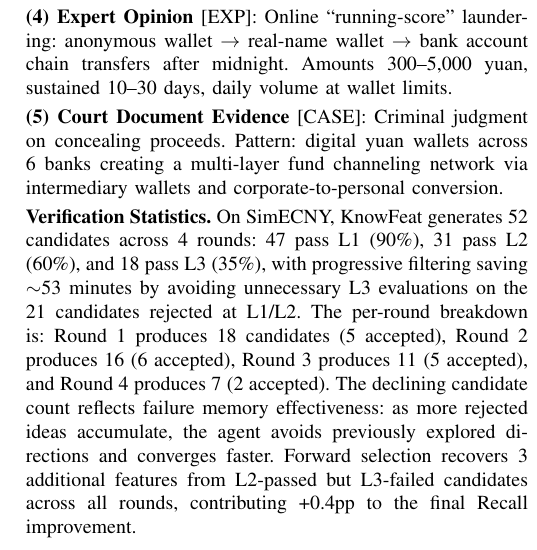
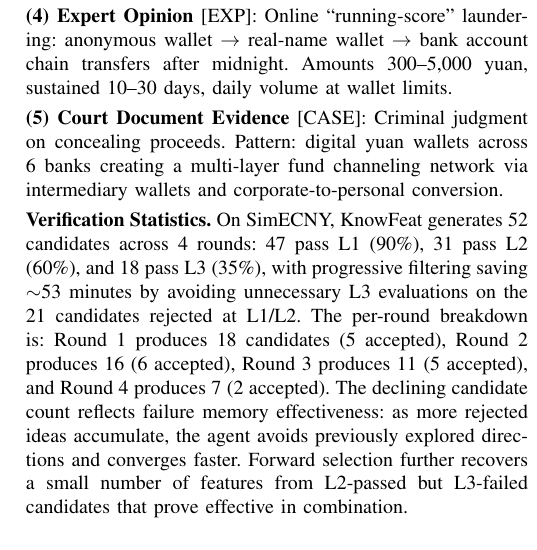
Before and after one commit to youchengsong/large-llm-create-feature, a LaTeX paper (paper/main.tex, which reads paper/appendix.tex): part of one column of page 10 of 10, cut so that both start at the same text. Compiled offline with pdfLaTeX; a missing font is replaced by an installed copy or a similar font; a LaTeX package or settings file that is missing is left out.

Commit message:
remove fabricated forward selection data, use qualitative description
Co-Authored-By: Claude Opus 4.6 <noreply@anthropic.com>

```diff
--- a/paper/appendix.tex
+++ b/paper/appendix.tex
@@ -30,7 +30,7 @@ Criminal judgment on concealing proceeds. Pattern: digital yuan wallets across 6
 
 \smallskip
 \noindent\textbf{Verification Statistics.}
-On SimECNY, KnowFeat generates 52 candidates across 4 rounds: 47 pass L1 (90\%), 31 pass L2 (60\%), and 18 pass L3 (35\%), with progressive filtering saving $\sim$53 minutes by avoiding unnecessary L3 evaluations on the 21 candidates rejected at L1/L2. The per-round breakdown is: Round~1 produces 18 candidates (5 accepted), Round~2 produces 16 (6 accepted), Round~3 produces 11 (5 accepted), and Round~4 produces 7 (2 accepted). The declining candidate count reflects failure memory effectiveness: as more rejected ideas accumulate, the agent avoids previously explored directions and converges faster. Forward selection recovers 3 additional features from L2-passed but L3-failed candidates across all rounds, contributing +0.4pp to the final Recall improvement.
+On SimECNY, KnowFeat generates 52 candidates across 4 rounds: 47 pass L1 (90\%), 31 pass L2 (60\%), and 18 pass L3 (35\%), with progressive filtering saving $\sim$53 minutes by avoiding unnecessary L3 evaluations on the 21 candidates rejected at L1/L2. The per-round breakdown is: Round~1 produces 18 candidates (5 accepted), Round~2 produces 16 (6 accepted), Round~3 produces 11 (5 accepted), and Round~4 produces 7 (2 accepted). The declining candidate count reflects failure memory effectiveness: as more rejected ideas accumulate, the agent avoids previously explored directions and converges faster. Forward selection further recovers a small number of features from L2-passed but L3-failed candidates that prove effective in combination.
 
 \subsection{Practical Considerations}
 \label{sec:practical}
```
